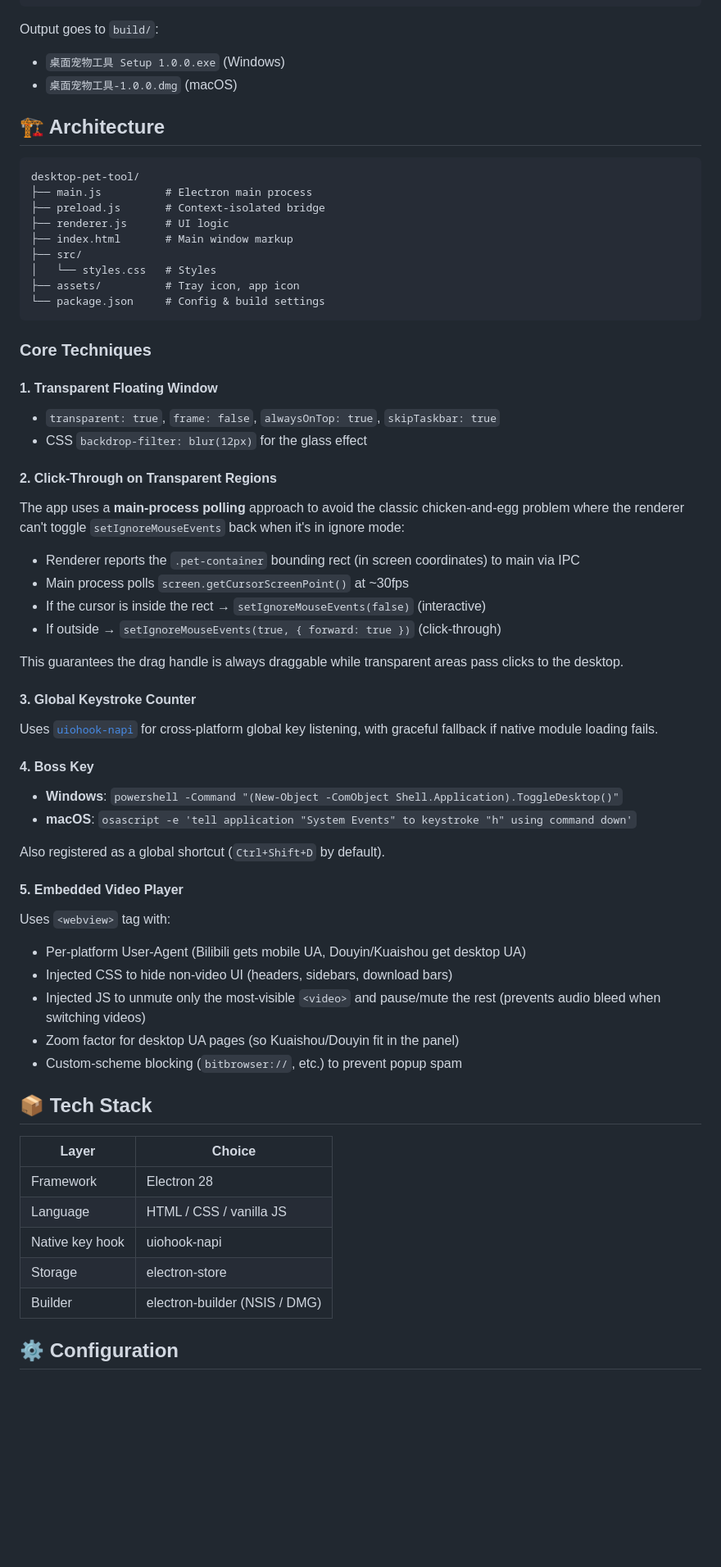
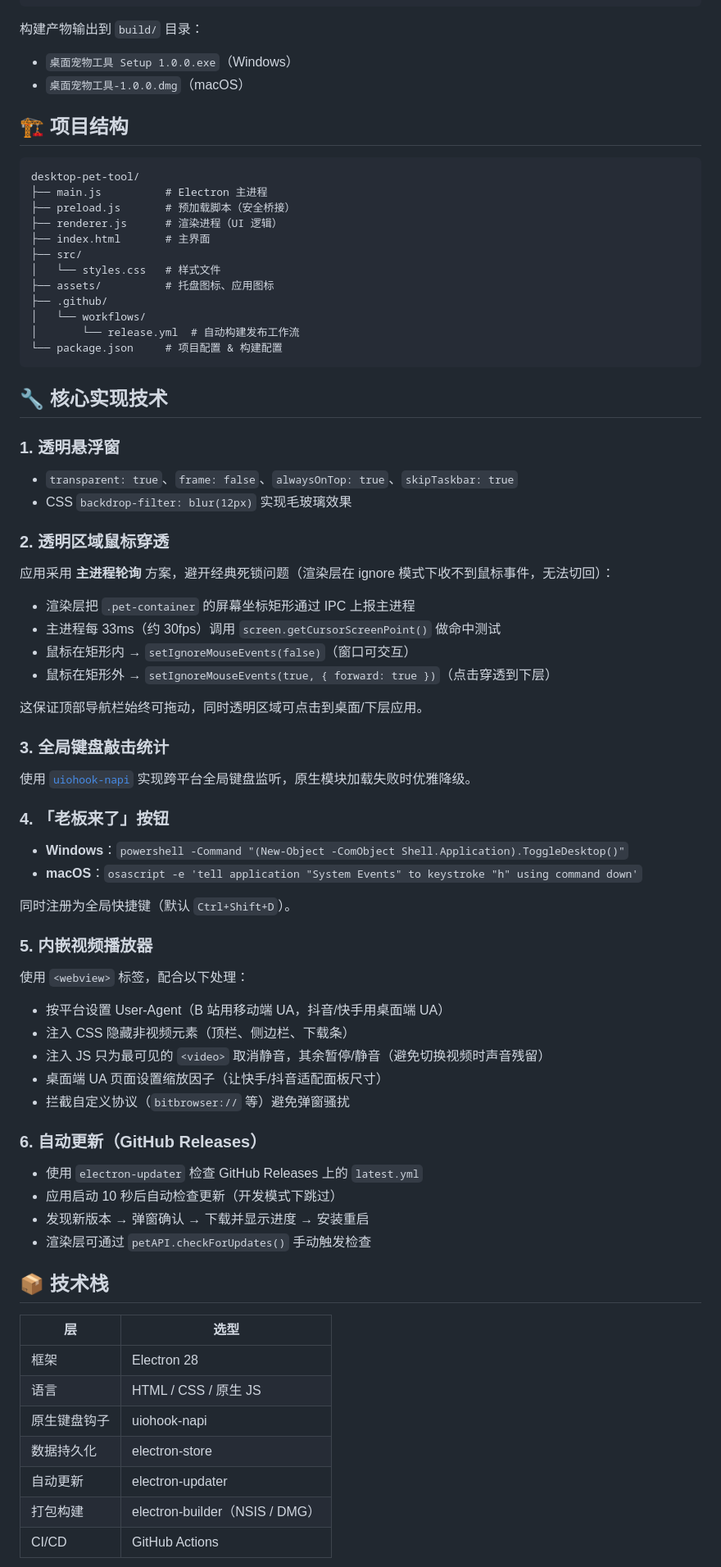
Before and after one commit to mbc27/desktop-pet-tool, a Markdown page: README.md, the part around one of its changes. Shown at 82% size. Drawn GitHub-style; blank space fills up the shorter version.

Commit message:
docs: restore README to Chinese

````diff
--- a/README.md
+++ b/README.md
@@ -73,66 +81,75 @@ npm run build:win
 npm run build:mac
 ```
 
-Output goes to `build/`:
-- `桌面宠物工具 Setup 1.0.0.exe` (Windows)
-- `桌面宠物工具-1.0.0.dmg` (macOS)
+构建产物输出到 `build/` 目录：
+- `桌面宠物工具 Setup 1.0.0.exe`（Windows）
+- `桌面宠物工具-1.0.0.dmg`（macOS）
 
-## 🏗 Architecture
+## 🏗 项目结构
 
 ```
 desktop-pet-tool/
-├── main.js          # Electron main process
-├── preload.js       # Context-isolated bridge
-├── renderer.js      # UI logic
-├── index.html       # Main window markup
+├── main.js          # Electron 主进程
+├── preload.js       # 预加载脚本（安全桥接）
+├── renderer.js      # 渲染进程（UI 逻辑）
+├── index.html       # 主界面
 ├── src/
-│   └── styles.css   # Styles
-├── assets/          # Tray icon, app icon
-└── package.json     # Config & build settings
+│   └── styles.css   # 样式文件
+├── assets/          # 托盘图标、应用图标
+├── .github/
+│   └── workflows/
+│       └── release.yml  # 自动构建发布工作流
+└── package.json     # 项目配置 & 构建配置
 ```
 
-### Core Techniques
+## 🔧 核心实现技术
 
-#### 1. Transparent Floating Window
-- `transparent: true`, `frame: false`, `alwaysOnTop: true`, `skipTaskbar: true`
-- CSS `backdrop-filter: blur(12px)` for the glass effect
+### 1. 透明悬浮窗
+- `transparent: true`、`frame: false`、`alwaysOnTop: true`、`skipTaskbar: true`
+- CSS `backdrop-filter: blur(12px)` 实现毛玻璃效果
 
-#### 2. Click-Through on Transparent Regions
-The app uses a **main-process polling** approach to avoid the classic chicken-and-egg problem where the renderer can't toggle `setIgnoreMouseEvents` back when it's in ignore mode:
+### 2. 透明区域鼠标穿透
+应用采用 **主进程轮询** 方案，避开经典死锁问题（渲染层在 ignore 模式下收不到鼠标事件，无法切回）：
 
-- Renderer reports the `.pet-container` bounding rect (in screen coordinates) to main via IPC
-- Main process polls `screen.getCursorScreenPoint()` at ~30fps
-- If the cursor is inside the rect → `setIgnoreMouseEvents(false)` (interactive)
-- If outside → `setIgnoreMouseEvents(true, { forward: true })` (click-through)
+- 渲染层把 `.pet-container` 的屏幕坐标矩形通过 IPC 上报主进程
+- 主进程每 33ms（约 30fps）调用 `screen.getCursorScreenPoint()` 做命中测试
+- 鼠标在矩形内 → `setIgnoreMouseEvents(false)`（窗口可交互）
+- 鼠标在矩形外 → `setIgnoreMouseEvents(true, { forward: true })`（点击穿透到下层）
 
-This guarantees the drag handle is always draggable while transparent areas pass clicks to the desktop.
+这保证顶部导航栏始终可拖动，同时透明区域可点击到桌面/下层应用。
 
-#### 3. Global Keystroke Counter
-Uses [`uiohook-napi`](https://www.npmjs.com/package/uiohook-napi) for cross-platform global key listening, with graceful fallback if native module loading fails.
+### 3. 全局键盘敲击统计
+使用 [`uiohook-napi`](https://www.npmjs.com/package/uiohook-napi) 实现跨平台全局键盘监听，原生模块加载失败时优雅降级。
 
-#### 4. Boss Key
-- **Windows**: `powershell -Command "(New-Object -ComObject Shell.Application).ToggleDesktop()"`
-- **macOS**: `osascript -e 'tell application "System Events" to keystroke "h" using command down'`
+### 4. 「老板来了」按钮
+- **Windows**：`powershell -Command "(New-Object -ComObject Shell.Application).ToggleDesktop()"`
+- **macOS**：`osascript -e 'tell application "System Events" to keystroke "h" using command down'`
 
-Also registered as a global shortcut (`Ctrl+Shift+D` by default).
+同时注册为全局快捷键（默认 `Ctrl+Shift+D`）。
 
-#### 5. Embedded Video Player
-Uses `<webview>` tag with:
-- Per-platform User-Agent (Bilibili gets mobile UA, Douyin/Kuaishou get desktop UA)
-- Injected CSS to hide non-video UI (headers, sidebars, download bars)
-- Injected JS to unmute only the most-visible `<video>` and pause/mute the rest (prevents audio bleed when switching videos)
-- Zoom factor for desktop UA pages (so Kuaishou/Douyin fit in the panel)
-- Custom-scheme blocking (`bitbrowser://`, etc.) to prevent popup spam
+### 5. 内嵌视频播放器
+使用 `<webview>` 标签，配合以下处理：
+- 按平台设置 User-Agent（B 站用移动端 UA，抖音/快手用桌面端 UA）
+- 注入 CSS 隐藏非视频元素（顶栏、侧边栏、下载条）
+- 注入 JS 只为最可见的 `<video>` 取消静音，其余暂停/静音（避免切换视频时声音残留）
+- 桌面端 UA 页面设置缩放因子（让快手/抖音适配面板尺寸）
+- 拦截自定义协议（`bitbrowser://` 等）避免弹窗骚扰
 
-## 📦 Tech Stack
+### 6. 自动更新（GitHub Releases）
+- 使用 `electron-updater` 检查 GitHub Releases 上的 `latest.yml`
+- 应用启动 10 秒后自动检查更新（开发模式下跳过）
+- 发现新版本 → 弹窗确认 → 下载并显示进度 → 安装重启
+- 渲染层可通过 `petAPI.checkForUpdates()` 手动触发检查
 
-| Layer | Choice |
-|-------|--------|
-| Framework | Electron 28 |
-| Language | HTML / CSS / vanilla JS |
-| Native key hook | uiohook-napi |
-| Storage | electron-store |
-| Builder | electron-builder (NSIS / DMG) |
+## 📦 技术栈
 
-## ⚙️ Configuration
+| 层 | 选型 |
+|----|------|
+| 框架 | Electron 28 |
+| 语言 | HTML / CSS / 原生 JS |
+| 原生键盘钩子 | uiohook-napi |
+| 数据持久化 | electron-store |
+| 自动更新 | electron-updater |
+| 打包构建 | electron-builder（NSIS / DMG） |
+| CI/CD | GitHub Actions |
 
````
Also changed, not shown: other parts of README.md (+81 -47 lines).
